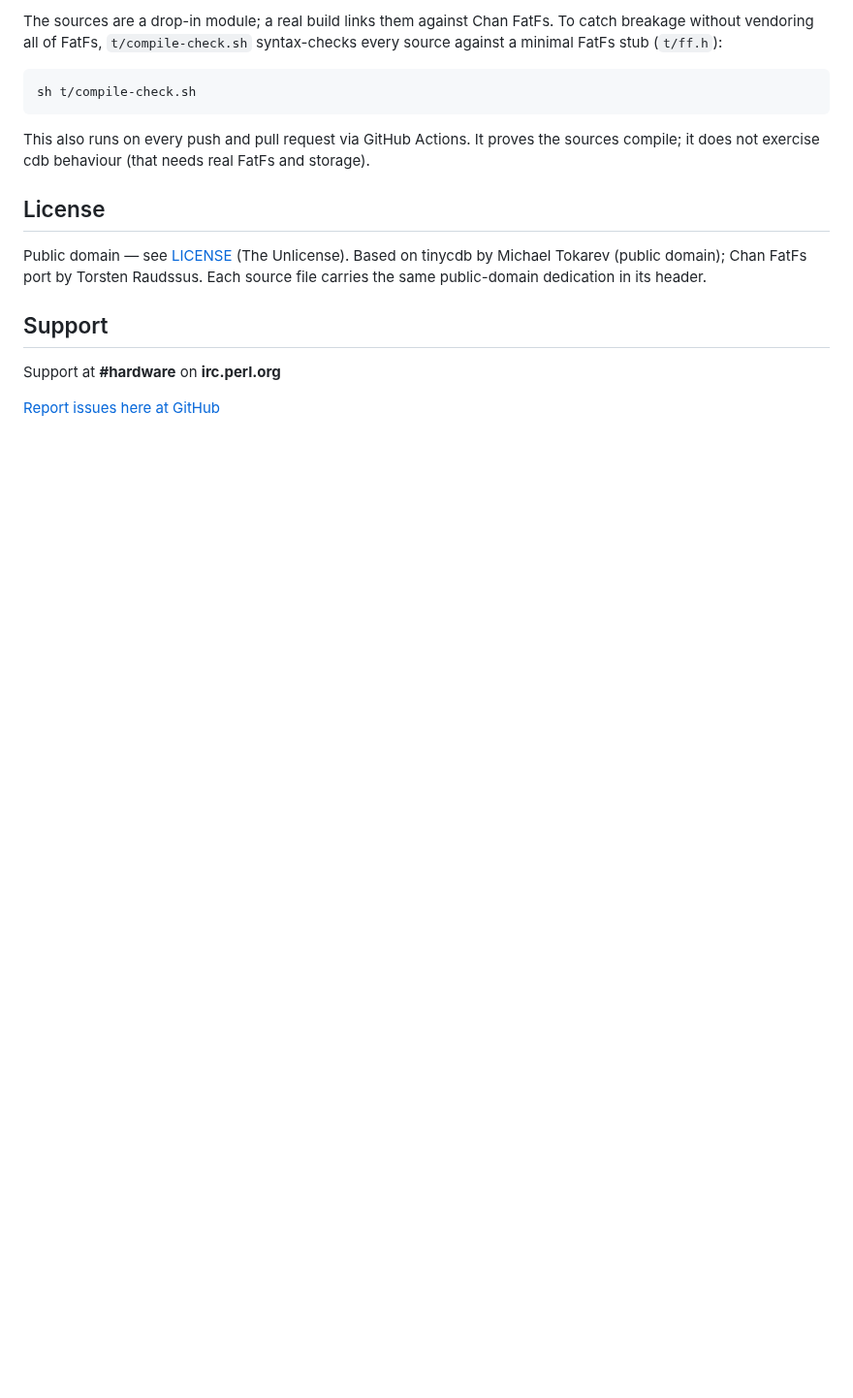
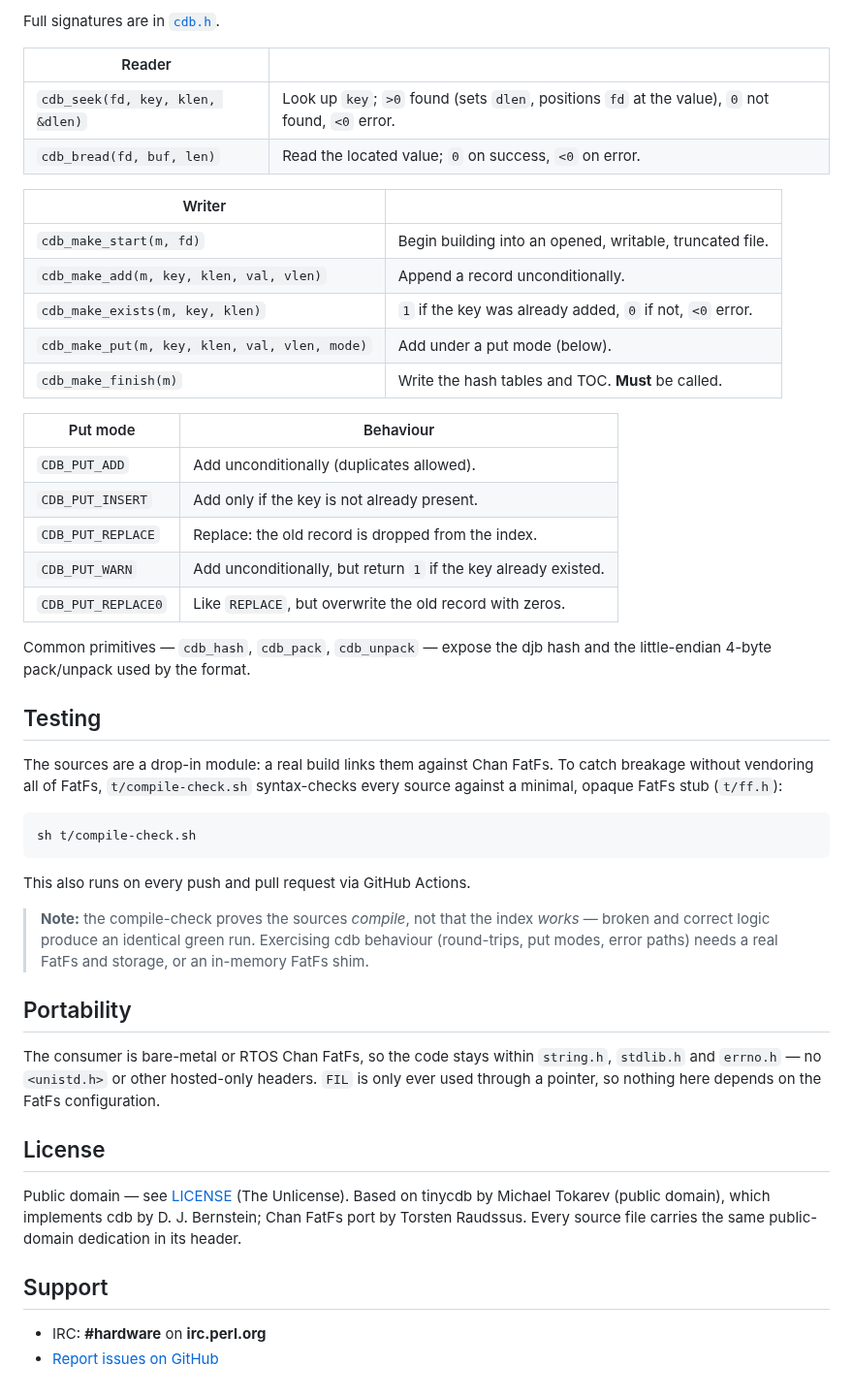
Before and after one commit to cindustries/tinycdbff, a Markdown page: README.md, the part around one of its changes. Shown at 97% size. Drawn GitHub-style; blank space fills up the shorter version.

````diff
--- a/README.md
+++ b/README.md
@@ -79,26 +137,61 @@ Compile-checking
 
-The sources are a drop-in module; a real build links them against Chan FatFs.
-To catch breakage without vendoring all of FatFs, `t/compile-check.sh`
-syntax-checks every source against a minimal FatFs stub (`t/ff.h`):
+Full signatures are in [`cdb.h`](cdb.h).
+
+| Reader | |
+|---|---|
+| `cdb_seek(fd, key, klen, &dlen)` | Look up `key`; `>0` found (sets `dlen`, positions `fd` at the value), `0` not found, `<0` error. |
+| `cdb_bread(fd, buf, len)` | Read the located value; `0` on success, `<0` on error. |
+
+| Writer | |
+|---|---|
+| `cdb_make_start(m, fd)` | Begin building into an opened, writable, truncated file. |
+| `cdb_make_add(m, key, klen, val, vlen)` | Append a record unconditionally. |
+| `cdb_make_exists(m, key, klen)` | `1` if the key was already added, `0` if not, `<0` error. |
+| `cdb_make_put(m, key, klen, val, vlen, mode)` | Add under a put mode (below). |
+| `cdb_make_finish(m)` | Write the hash tables and TOC. **Must** be called. |
+
+| Put mode | Behaviour |
+|---|---|
+| `CDB_PUT_ADD` | Add unconditionally (duplicates allowed). |
+| `CDB_PUT_INSERT` | Add only if the key is not already present. |
+| `CDB_PUT_REPLACE` | Replace: the old record is dropped from the index. |
+| `CDB_PUT_WARN` | Add unconditionally, but return `1` if the key already existed. |
+| `CDB_PUT_REPLACE0` | Like `REPLACE`, but overwrite the old record with zeros. |
+
+Common primitives — `cdb_hash`, `cdb_pack`, `cdb_unpack` — expose the djb hash and
+the little-endian 4-byte pack/unpack used by the format.
+
+## Testing
+
+The sources are a drop-in module: a real build links them against Chan FatFs. To
+catch breakage without vendoring all of FatFs, `t/compile-check.sh` syntax-checks
+every source against a minimal, opaque FatFs stub (`t/ff.h`):
 
 ```sh
 sh t/compile-check.sh
 ```
 
-This also runs on every push and pull request via GitHub Actions. It proves the
-sources compile; it does not exercise cdb behaviour (that needs real FatFs and
-storage).
+This also runs on every push and pull request via GitHub Actions.
 
-License
--------
+> **Note:** the compile-check proves the sources *compile*, not that the index
+> *works* — broken and correct logic produce an identical green run. Exercising cdb
+> behaviour (round-trips, put modes, error paths) needs a real FatFs and storage, or
+> an in-memory FatFs shim.
 
-Public domain — see [LICENSE](LICENSE) (The Unlicense). Based on tinycdb by
-Michael Tokarev (public domain); Chan FatFs port by Torsten Raudssus. Each
-source file carries the same public-domain dedication in its header.
+## Portability
 
-Support
--------
+The consumer is bare-metal or RTOS Chan FatFs, so the code stays within `string.h`,
+`stdlib.h` and `errno.h` — no `<unistd.h>` or other hosted-only headers. `FIL` is
+only ever used through a pointer, so nothing here depends on the FatFs configuration.
 
-Support at **#hardware** on **irc.perl.org**
+## License
 
-[Report issues here at GitHub](https://github.com/cindustries/tinycdbff/issues)
+Public domain — see [LICENSE](LICENSE) (The Unlicense). Based on tinycdb by Michael
+Tokarev (public domain), which implements cdb by D. J. Bernstein; Chan FatFs port by
+Torsten Raudssus. Every source file carries the same public-domain dedication in its
+header.
+
+## Support
+
+- IRC: **#hardware** on **irc.perl.org**
+- [Report issues on GitHub](https://github.com/cindustries/tinycdbff/issues)
````
Also changed, not shown: other parts of README.md (+82 -24 lines), assets/github.png (added).
